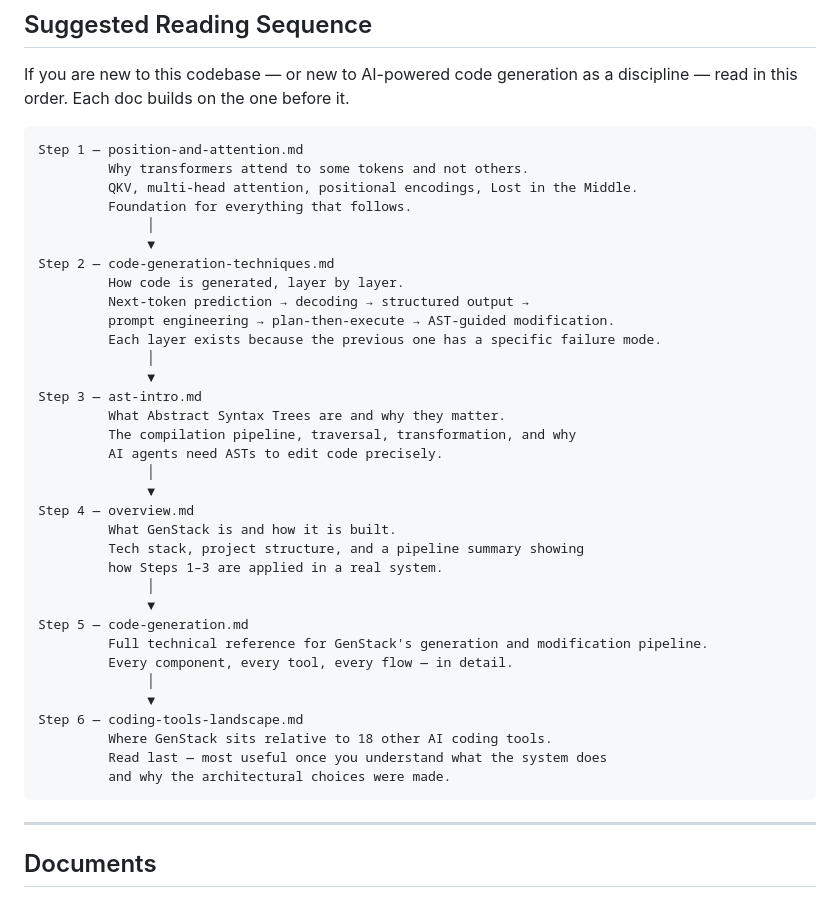
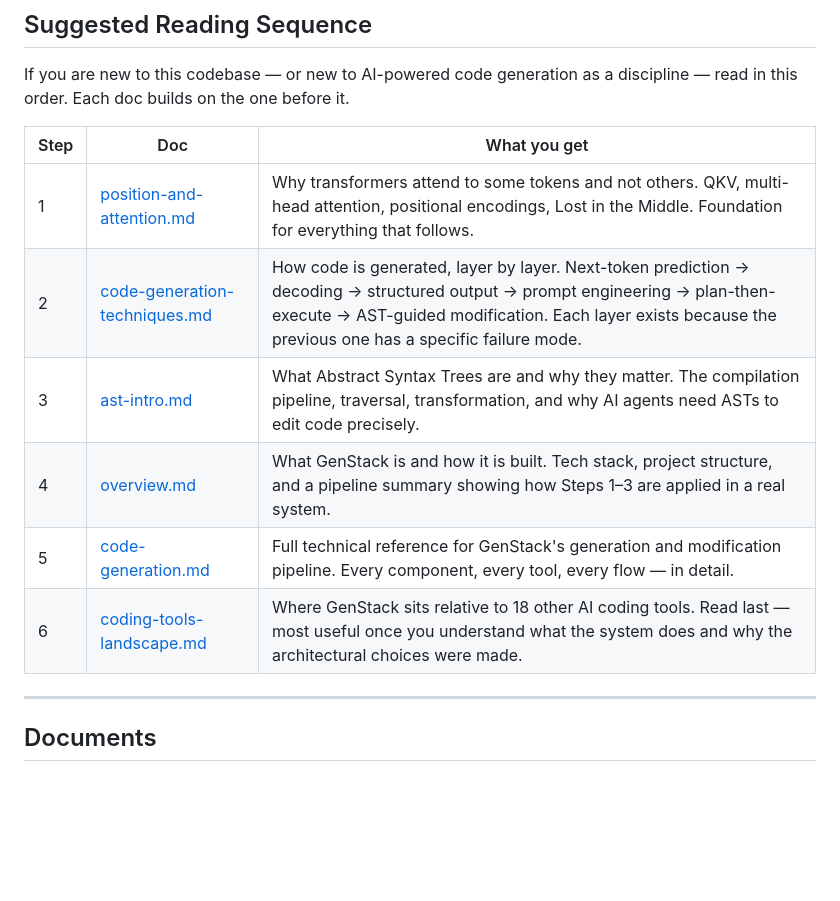
Before and after one commit to nanunh/genstack, a Markdown page: docs/README.md, the part around the change. Drawn GitHub-style; blank space fills up the shorter version.

Commit message:
Convert reading sequence to linked table in README

````diff
--- a/docs/README.md
+++ b/docs/README.md
@@ -8,42 +8,14 @@ This directory contains technical documentation for the GenStack project. Start
 
 If you are new to this codebase — or new to AI-powered code generation as a discipline — read in this order. Each doc builds on the one before it.
 
-```
-Step 1 — position-and-attention.md
-         Why transformers attend to some tokens and not others.
-         QKV, multi-head attention, positional encodings, Lost in the Middle.
-         Foundation for everything that follows.
-              │
-              ▼
-Step 2 — code-generation-techniques.md
-         How code is generated, layer by layer.
-         Next-token prediction → decoding → structured output →
-         prompt engineering → plan-then-execute → AST-guided modification.
-         Each layer exists because the previous one has a specific failure mode.
-              │
-              ▼
-Step 3 — ast-intro.md
-         What Abstract Syntax Trees are and why they matter.
-         The compilation pipeline, traversal, transformation, and why
-         AI agents need ASTs to edit code precisely.
-              │
-              ▼
-Step 4 — overview.md
-         What GenStack is and how it is built.
-         Tech stack, project structure, and a pipeline summary showing
-         how Steps 1–3 are applied in a real system.
-              │
-              ▼
-Step 5 — code-generation.md
-         Full technical reference for GenStack's generation and modification pipeline.
-         Every component, every tool, every flow — in detail.
-              │
-              ▼
-Step 6 — coding-tools-landscape.md
-         Where GenStack sits relative to 18 other AI coding tools.
-         Read last — most useful once you understand what the system does
-         and why the architectural choices were made.
-```
+| Step | Doc | What you get |
+|---|---|---|
+| 1 | [position-and-attention.md](./position-and-attention.md) | Why transformers attend to some tokens and not others. QKV, multi-head attention, positional encodings, Lost in the Middle. Foundation for everything that follows. |
+| 2 | [code-generation-techniques.md](./code-generation-techniques.md) | How code is generated, layer by layer. Next-token prediction → decoding → structured output → prompt engineering → plan-then-execute → AST-guided modification. Each layer exists because the previous one has a specific failure mode. |
+| 3 | [ast-intro.md](./ast-intro.md) | What Abstract Syntax Trees are and why they matter. The compilation pipeline, traversal, transformation, and why AI agents need ASTs to edit code precisely. |
+| 4 | [overview.md](./overview.md) | What GenStack is and how it is built. Tech stack, project structure, and a pipeline summary showing how Steps 1–3 are applied in a real system. |
+| 5 | [code-generation.md](./code-generation.md) | Full technical reference for GenStack's generation and modification pipeline. Every component, every tool, every flow — in detail. |
+| 6 | [coding-tools-landscape.md](./coding-tools-landscape.md) | Where GenStack sits relative to 18 other AI coding tools. Read last — most useful once you understand what the system does and why the architectural choices were made. |
 
 ---
 
````
